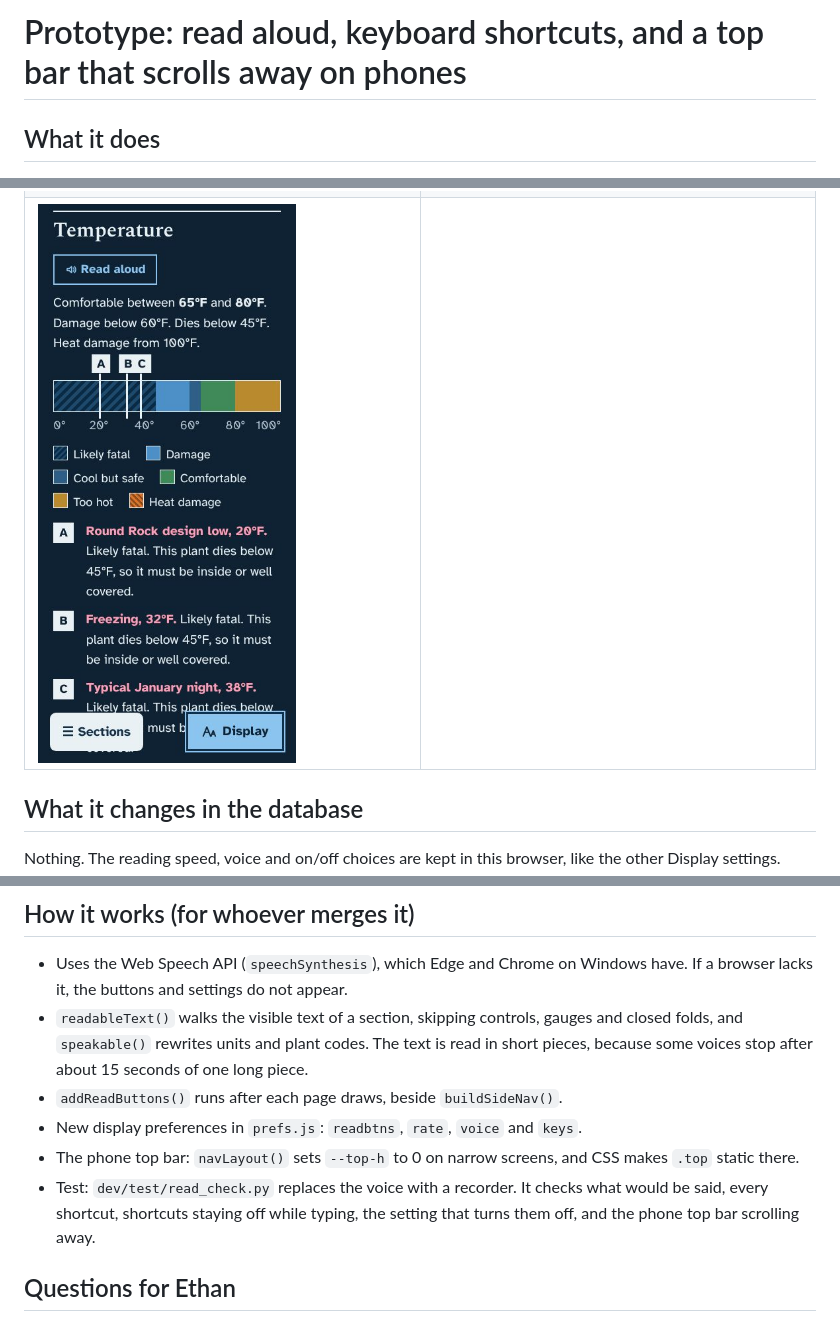
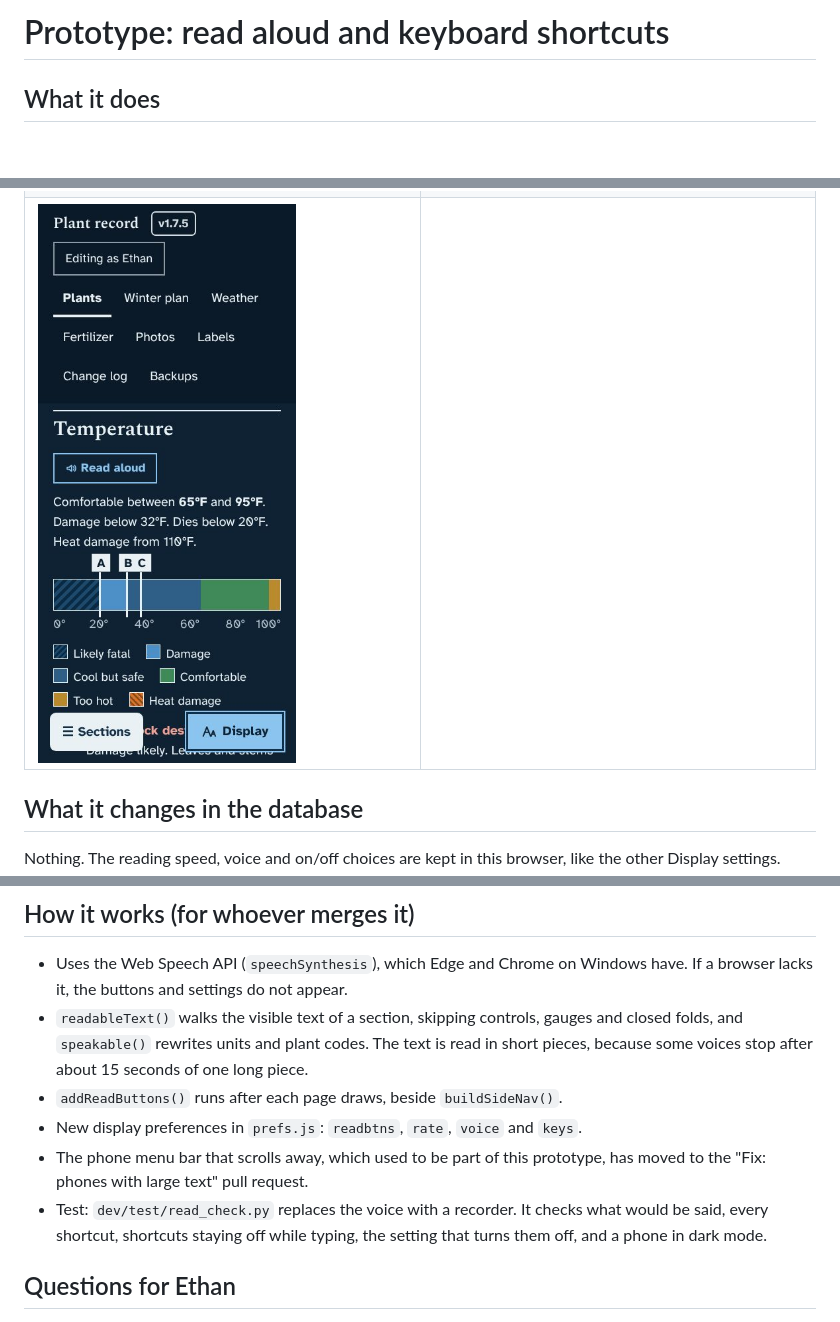
Before and after one commit to LibertyPrime8675309/plant-monitor, a Markdown page: docs/prototypes/read-aloud.md, 3 parts joined by grey strips. Rendered like a GitHub page; pictures changed too: docs/prototypes/read-aloud/5-phone-dark-scrolled.jpg (deleted), docs/prototypes/read-aloud/5-phone-dark.jpg (added); blank space fills up the shorter version.

```diff
--- a/docs/prototypes/read-aloud.md
+++ b/docs/prototypes/read-aloud.md
@@ -1,4 +1,4 @@
-# Prototype: read aloud, keyboard shortcuts, and a top bar that scrolls away on phones
+# Prototype: read aloud and keyboard shortcuts
 
 ## What it does
 - **Read aloud.** Every section has a **Read aloud** button: Temperature, Light, Water and soil, Needed from you, and the sections on the Winter plan, Weather and Fertilizer pages too.
@@ -33,7 +32,7 @@
 |---|---|
 | ![Read aloud buttons](read-aloud/1-plant-read-buttons.jpg) | ![Reading a section](read-aloud/2-reading-a-section.jpg) |
 | ![Keyboard shortcuts](read-aloud/3-shortcuts.jpg) | ![Display settings](read-aloud/4-display-settings.jpg) |
-| ![Phone, dark, scrolled](read-aloud/5-phone-dark-scrolled.jpg) | |
+| ![Phone, dark](read-aloud/5-phone-dark.jpg) | |
 
 ## What it changes in the database
 Nothing. The reading speed, voice and on/off choices are kept in this browser, like the other Display settings.
@@ -43,8 +42,8 @@ Nothing. The reading speed, voice and on/off choices are kept in this browser, l
 - `readableText()` walks the visible text of a section, skipping controls, gauges and closed folds, and `speakable()` rewrites units and plant codes. The text is read in short pieces, because some voices stop after about 15 seconds of one long piece.
 - `addReadButtons()` runs after each page draws, beside `buildSideNav()`.
 - New display preferences in `prefs.js`: `readbtns`, `rate`, `voice` and `keys`.
-- The phone top bar: `navLayout()` sets `--top-h` to 0 on narrow screens, and CSS makes `.top` static there.
-- Test: `dev/test/read_check.py` replaces the voice with a recorder. It checks what would be said, every shortcut, shortcuts staying off while typing, the setting that turns them off, and the phone top bar scrolling away.
+- The phone menu bar that scrolls away, which used to be part of this prototype, has moved to the "Fix: phones with large text" pull request.
+- Test: `dev/test/read_check.py` replaces the voice with a recorder. It checks what would be said, every shortcut, shortcuts staying off while typing, the setting that turns them off, and a phone in dark mode.
 
 ## Questions for Ethan
 1. Do you use a screen reader or screen magnifier as well? If you use a screen reader, the read-aloud buttons may be less useful than better headings and labels, and I'd tune for that instead.
```
Also changed, not shown: other parts of docs/prototypes/read-aloud.md (+0 -1 lines), 3 other files.
